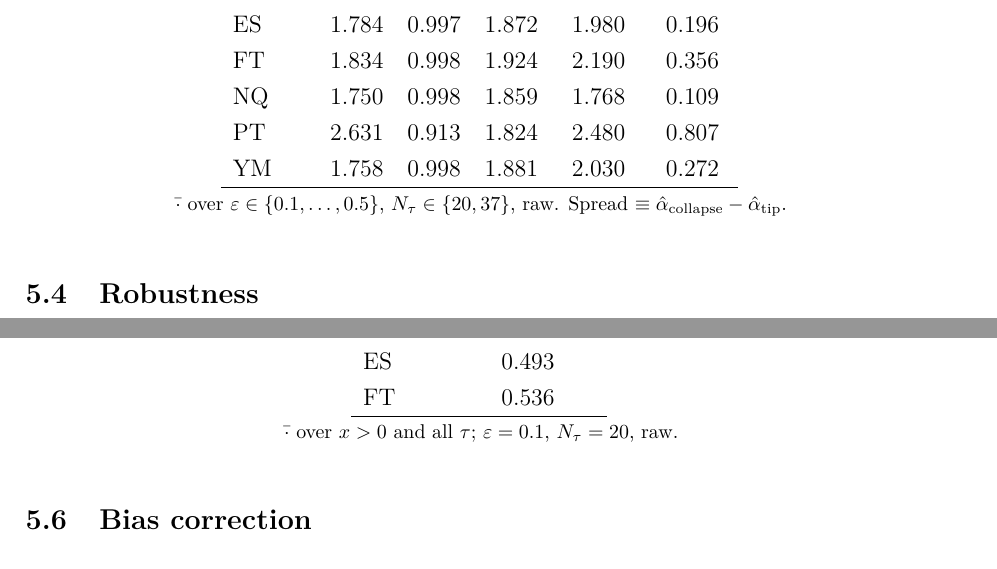
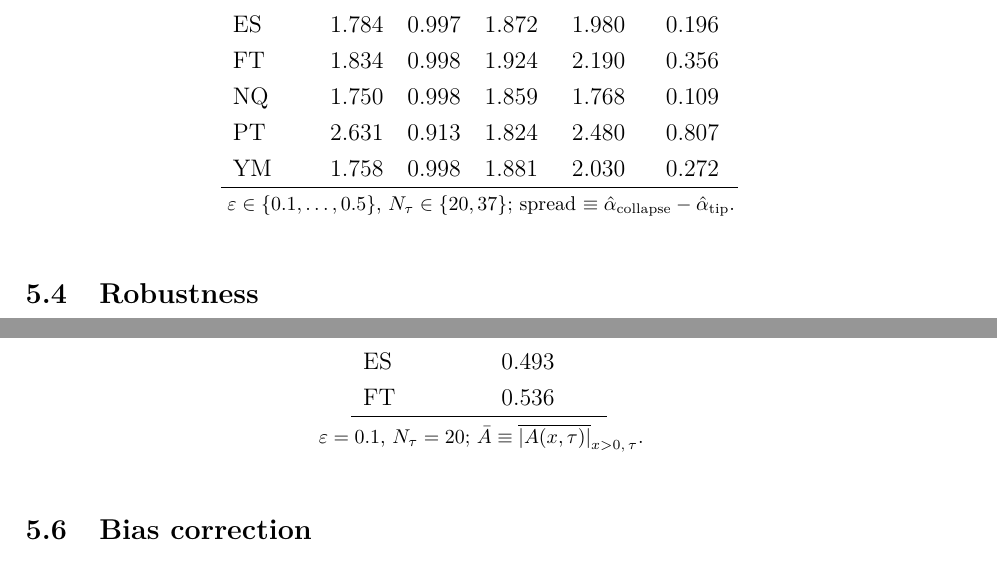
Before and after one commit to davinhpqiu/Levy-Scaling-Project, a LaTeX paper (paper/main.tex): two parts of pages 13 and 15 of 18, joined at a grey line, cut so that both start at the same text. Compiled offline with pdfLaTeX.

Commit message:
Tighten table footnotes

```diff
--- a/paper/main.tex
+++ b/paper/main.tex
@@ -660,8 +660,8 @@ adequate for that contract.
   \end{tabular}
 
   \smallskip\footnotesize
-  $\bar{\cdot}$ over $\varepsilon\in\{0.1,\ldots,0.5\}$, $N_\tau\in\{20,37\}$, raw.
-  Spread $\equiv\alphah_{\mathrm{collapse}} - \alphah_{\mathrm{tip}}$.
+  $\varepsilon\in\{0.1,\ldots,0.5\}$, $N_\tau\in\{20,37\}$;
+  spread $\equiv\alphah_{\mathrm{collapse}} - \alphah_{\mathrm{tip}}$.
 \end{table}
 
 
@@ -746,7 +746,7 @@ approximation remains a reasonable first-order description.
   \end{tabular}
 
   \smallskip\footnotesize
-  $\bar{\cdot}$ over $x>0$ and all $\tau$; $\varepsilon=0.1$, $N_\tau=20$, raw.
+  $\varepsilon=0.1$, $N_\tau=20$; $\bar{A}\equiv\overline{|A(x,\tau)|}_{x>0,\,\tau}$.
 \end{table}
 
 
```
Also changed, not shown: paper/main.tex (8 more changed lines).
